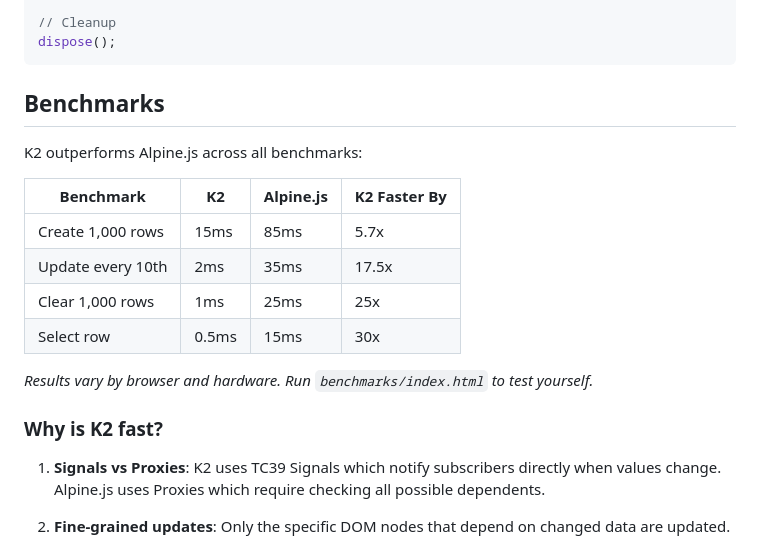
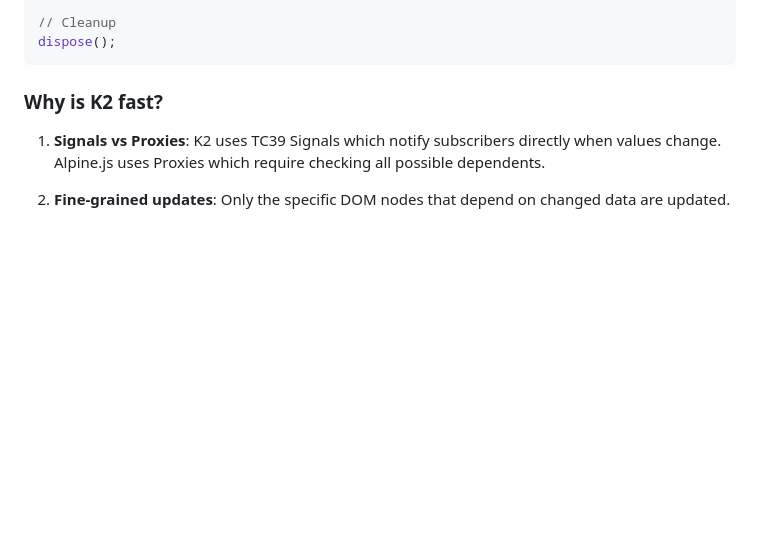
Before and after one commit to FarhanAliRaza/k2, a Markdown page: README.md, the part around the change. Drawn GitHub-style; blank space fills up the shorter version.

````diff
--- a/README.md
+++ b/README.md
@@ -192,18 +192,6 @@ untrack(() => {
 dispose();
 ```
 
-## Benchmarks
-
-K2 outperforms Alpine.js across all benchmarks:
-
-| Benchmark | K2 | Alpine.js | K2 Faster By |
-|-----------|-----|-----------|--------------|
-| Create 1,000 rows | 15ms | 85ms | 5.7x |
-| Update every 10th | 2ms | 35ms | 17.5x |
-| Clear 1,000 rows | 1ms | 25ms | 25x |
-| Select row | 0.5ms | 15ms | 30x |
-
-*Results vary by browser and hardware. Run `benchmarks/index.html` to test yourself.*
 
 ### Why is K2 fast?
 
````
